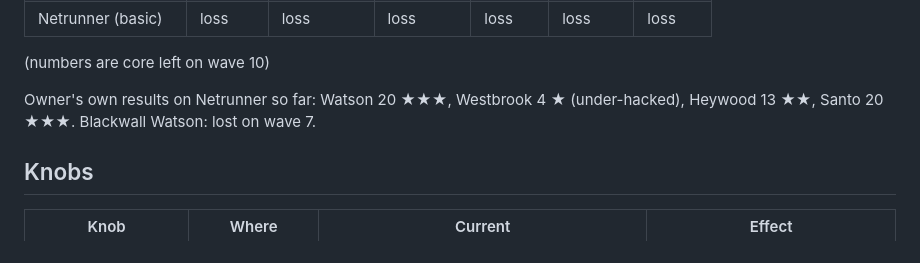
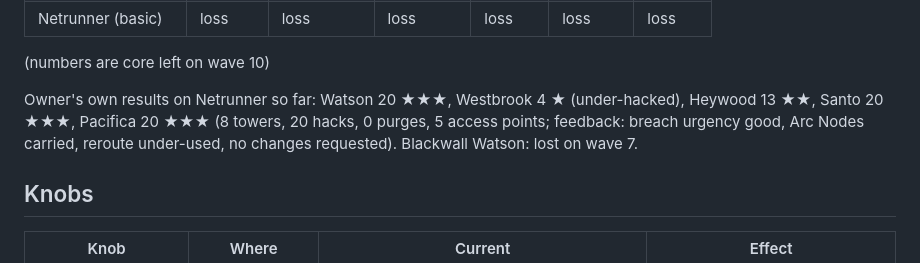
Before and after one commit to t3hprofit/towerdefense, a Markdown page: docs/BALANCE.md, the part around the change. GitHub-like rendering.

Commit message:
Log Pacifica playtest result
Co-Authored-By: Claude Fable 5.1 <noreply@anthropic.com>
Claude-Session: https://claude.ai/code/session_01A93gZBJizd1kxac88b8nJD

```diff
--- a/docs/BALANCE.md
+++ b/docs/BALANCE.md
@@ -30,7 +30,9 @@ Current readings (commit at time of writing):
 (numbers are core left on wave 10)
 
 Owner's own results on Netrunner so far: Watson 20 ★★★, Westbrook 4 ★ (under-hacked),
-Heywood 13 ★★, Santo 20 ★★★. Blackwall Watson: lost on wave 7.
+Heywood 13 ★★, Santo 20 ★★★, Pacifica 20 ★★★ (8 towers, 20 hacks, 0 purges, 5 access points;
+feedback: breach urgency good, Arc Nodes carried, reroute under-used, no changes requested).
+Blackwall Watson: lost on wave 7.
 
 ## Knobs
 
```
